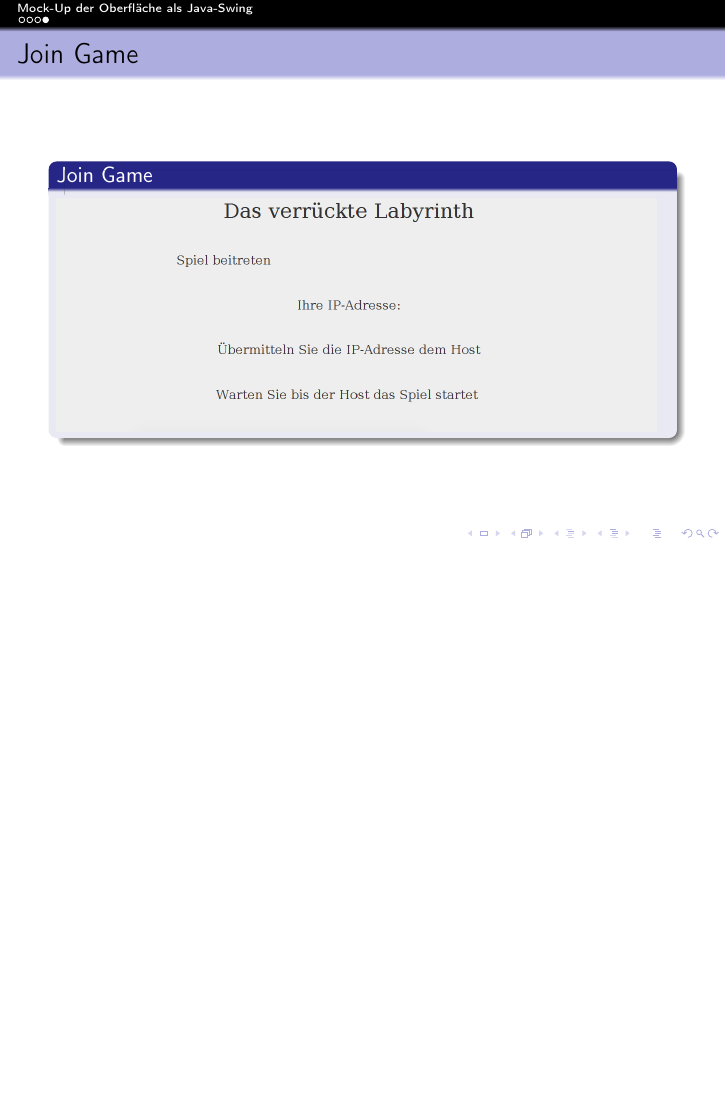
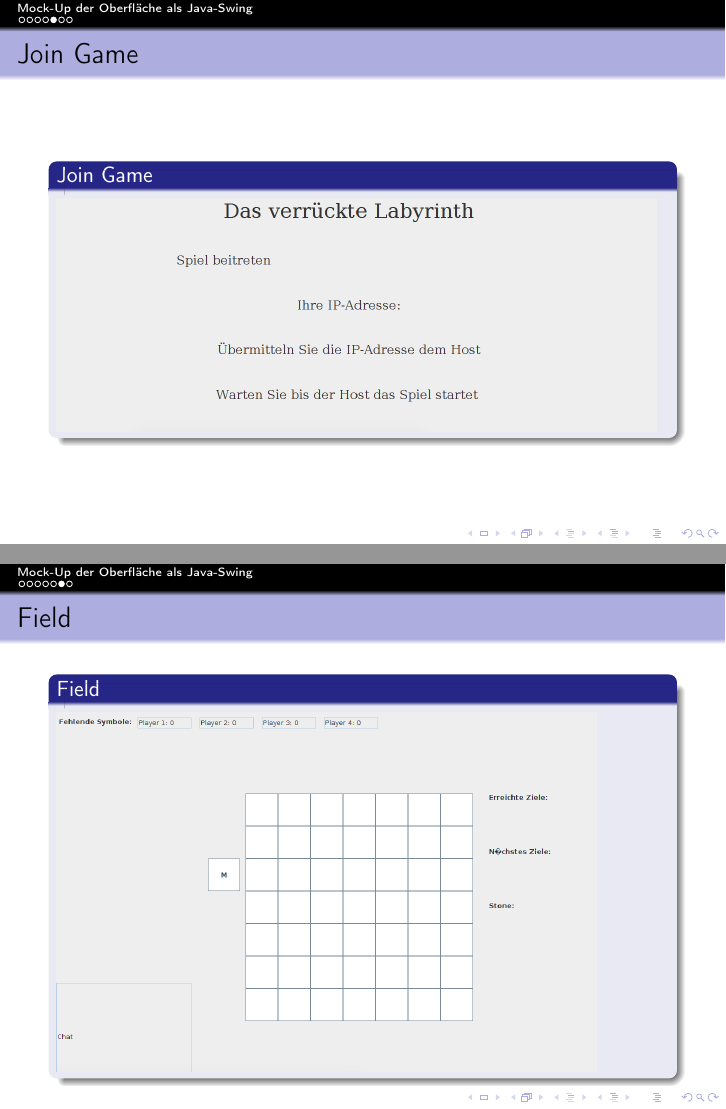
Before and after one commit to bambusdani/labyrinth, LaTeX slides (presentations/blatt03/blatt03_abgabe.tex): page 5 of 5 before the commit and pages 6 and 7 of 8 after it, the two joined at a grey line, the shorter picture padded with empty space. Compiled offline with pdfLaTeX.

Commit message:
präsentation ergänzt

```diff
--- a/presentations/blatt03/blatt03_abgabe.tex
+++ b/presentations/blatt03/blatt03_abgabe.tex
@@ -53,18 +78,36 @@
+			\label{Frame5}
+			\begin{frame}
+				\frametitle{Join Game}
+				\begin{block}{Join Game}
+					\includegraphics[scale=0.25]{Bilder/bild4.png}
+				\end{block}
+			\end{frame}
+
+			%========================================================
+			%+++++++++++++++++++++++++++++++++++++++++++++++++++++++
+			%FRAME 6:
+		    \label{Frame6}
 			\begin{frame}
 				\frametitle{Field}
 				\begin{block}{Field}
 					\includegraphics[scale=0.27]{Bilder/bild3.png}
 				\end{block}
 			\end{frame}
+
 			%========================================================
 			%+++++++++++++++++++++++++++++++++++++++++++++++++++++++
-			%FRAME 4:
-		    \label{Frame4}
+			%FRAME 7:
+			\label{Frame7}
 			\begin{frame}
-				\frametitle{Join Game}
-				\begin{block}{Join Game}
-					\includegraphics[scale=0.25]{Bilder/bild4.png}
+				\frametitle{End of Game}
+				\begin{block}{End of Game}
+					\begin{center}
+						\includegraphics[scale=0.57]{Bilder/bild6.png}
+					\end{center}
+
 				\end{block}
 			\end{frame}
 			%========================================================
+
+
 \end{document}
```
Also changed, not shown: presentations/blatt03/Bilder/bild1.png (added), presentations/blatt03/Bilder/bild2.png (added), presentations/blatt03/Bilder/bild3.png (added), presentations/blatt03/Bilder/bild5.PNG (added), presentations/blatt03/Bilder/bild6.PNG (added), presentations/blatt03/Bilder/bild7.PNG (added), presentations/blatt03/blatt03_abgabe.pdf, presentations/blatt03/blatt03_abgabe.tex (31 more changed lines), 9 other files.
